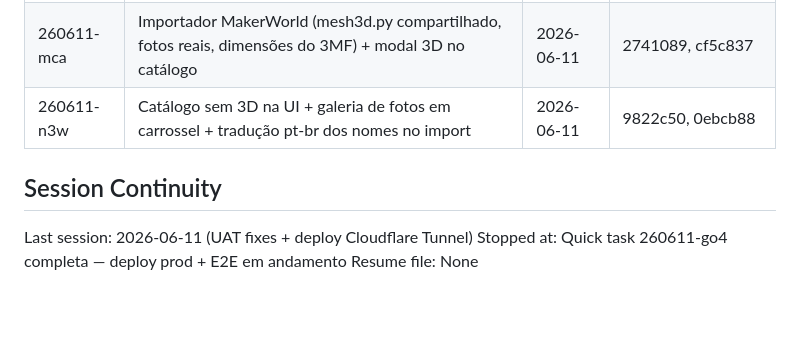
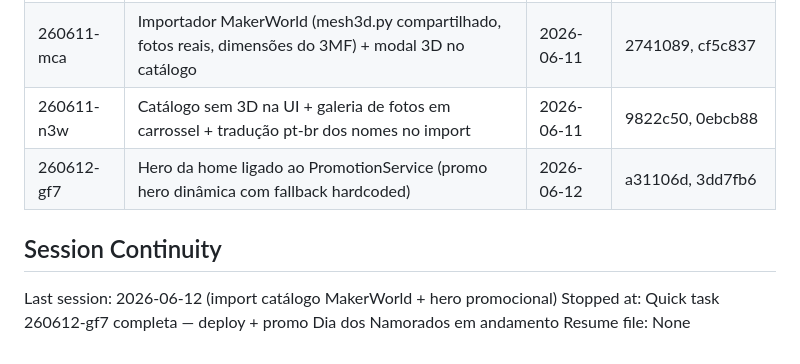
Before and after one commit to luixsouza/l3d-labz-site, a Markdown page: .planning/STATE.md, the part around the change. GitHub-like rendering; blank space fills up the shorter version.

Commit message:
docs(quick-260612-gf7): hero promocional na home — summary e STATE.md

```diff
--- a/.planning/STATE.md
+++ b/.planning/STATE.md
@@ -99,9 +99,10 @@ None yet.
 | 260611-go4 | Corrigir 9 achados do UAT 2026-06-11 (mobile nav, rebrand L3D-, 404/500, home/sobre, viewer 3/4, fotos coloridas) | 2026-06-11 | b2b2339, 1f0fa96, efd5dc5, fbe51aa |
 | 260611-mca | Importador MakerWorld (mesh3d.py compartilhado, fotos reais, dimensões do 3MF) + modal 3D no catálogo | 2026-06-11 | 2741089, cf5c837 |
 | 260611-n3w | Catálogo sem 3D na UI + galeria de fotos em carrossel + tradução pt-br dos nomes no import | 2026-06-11 | 9822c50, 0ebcb88 |
+| 260612-gf7 | Hero da home ligado ao PromotionService (promo hero dinâmica com fallback hardcoded) | 2026-06-12 | a31106d, 3dd7fb6 |
 
 ## Session Continuity
 
-Last session: 2026-06-11 (UAT fixes + deploy Cloudflare Tunnel)
-Stopped at: Quick task 260611-go4 completa — deploy prod + E2E em andamento
+Last session: 2026-06-12 (import catálogo MakerWorld + hero promocional)
+Stopped at: Quick task 260612-gf7 completa — deploy + promo Dia dos Namorados em andamento
 Resume file: None
```
Also changed, not shown: 1 other file.
